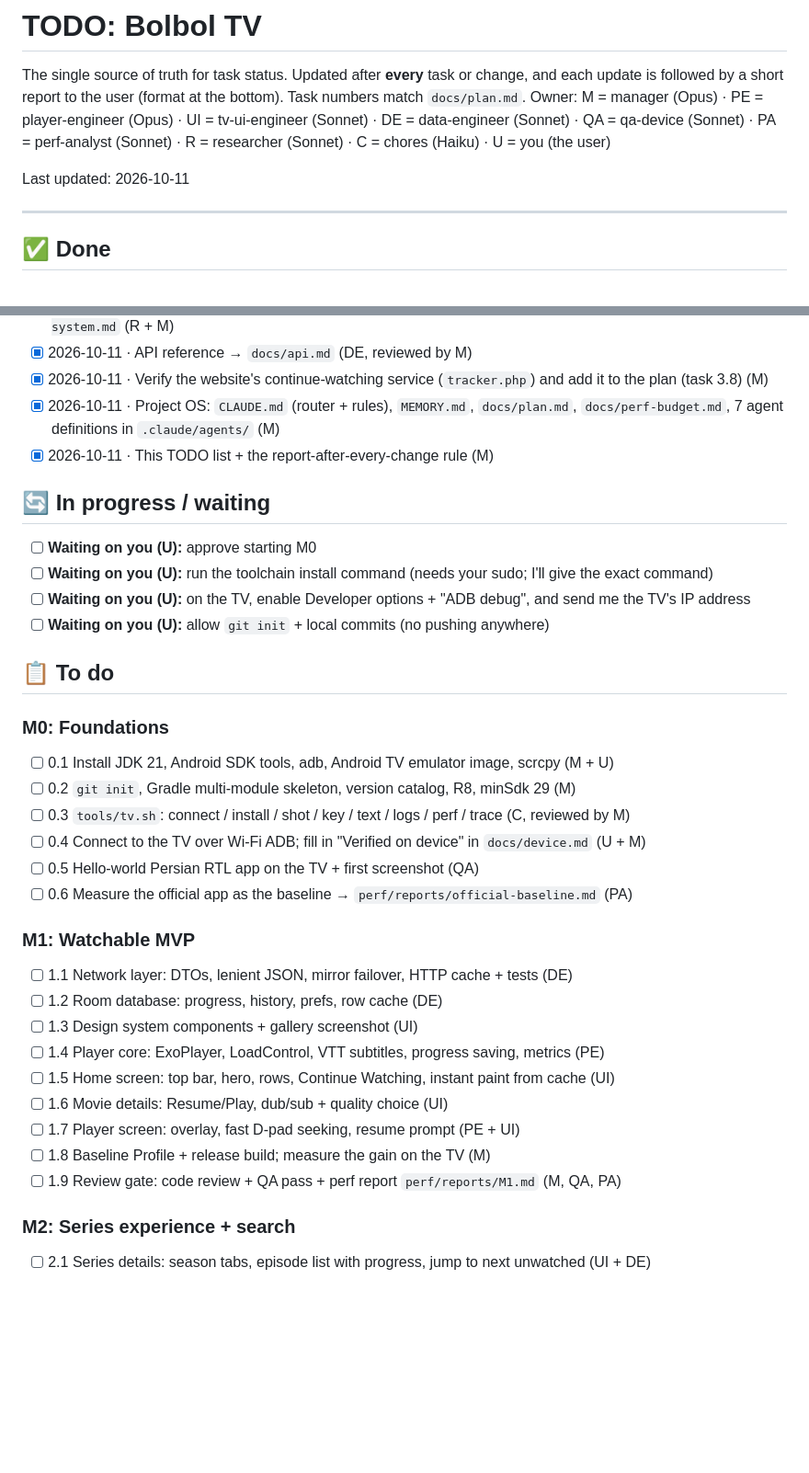
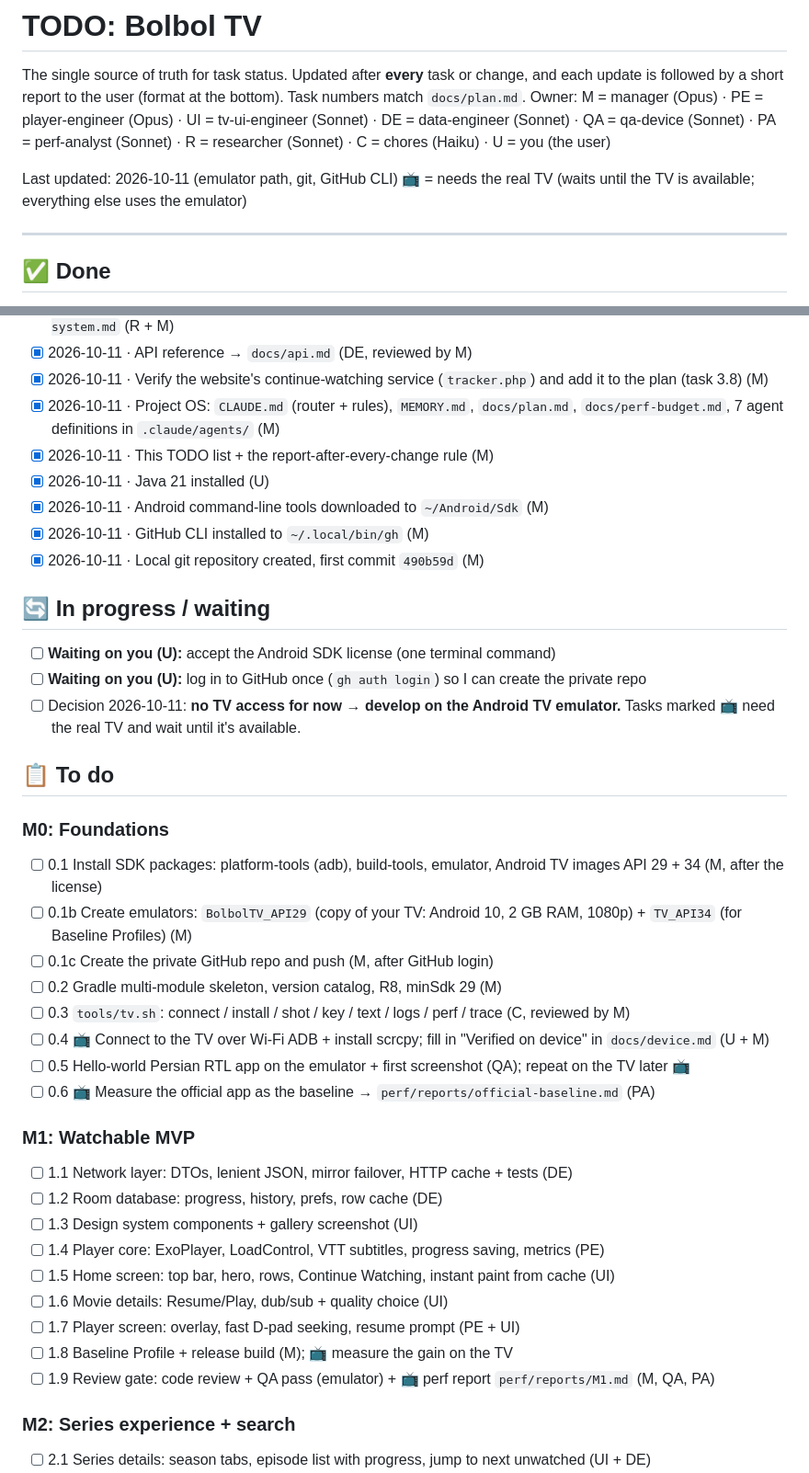
Before and after one commit to rasoulnorouzi/mehrnaz-tv, a Markdown page: TODO.md, 2 parts joined by grey strips. Shown at 92% size. Rendered like a GitHub page; blank space fills up the shorter version.

Commit message:
docs: emulator-first path, update TODO and MEMORY
Co-Authored-By: Claude Opus 5.5 <noreply@anthropic.com>

```diff
--- a/TODO.md
+++ b/TODO.md
@@ -6,7 +6,8 @@ Task numbers match `docs/plan.md`. Owner: M = manager (Opus) · PE = player-engi
 UI = tv-ui-engineer (Sonnet) · DE = data-engineer (Sonnet) · QA = qa-device (Sonnet) ·
 PA = perf-analyst (Sonnet) · R = researcher (Sonnet) · C = chores (Haiku) · U = you (the user)
 
-Last updated: 2026-10-11
+Last updated: 2026-10-11 (emulator path, git, GitHub CLI)
+📺 = needs the real TV (waits until the TV is available; everything else uses the emulator)
 
 ---
 
@@ -19,22 +20,27 @@ Last updated: 2026-10-11
 - [x] 2026-10-11 · Verify the website's continue-watching service (`tracker.php`) and add it to the plan (task 3.8) (M)
 - [x] 2026-10-11 · Project OS: `CLAUDE.md` (router + rules), `MEMORY.md`, `docs/plan.md`, `docs/perf-budget.md`, 7 agent definitions in `.claude/agents/` (M)
 - [x] 2026-10-11 · This TODO list + the report-after-every-change rule (M)
+- [x] 2026-10-11 · Java 21 installed (U)
+- [x] 2026-10-11 · Android command-line tools downloaded to `~/Android/Sdk` (M)
+- [x] 2026-10-11 · GitHub CLI installed to `~/.local/bin/gh` (M)
+- [x] 2026-10-11 · Local git repository created, first commit `490b59d` (M)
 
 ## 🔄 In progress / waiting
-- [ ] **Waiting on you (U):** approve starting M0
-- [ ] **Waiting on you (U):** run the toolchain install command (needs your sudo; I'll give the exact command)
-- [ ] **Waiting on you (U):** on the TV, enable Developer options + "ADB debug", and send me the TV's IP address
-- [ ] **Waiting on you (U):** allow `git init` + local commits (no pushing anywhere)
+- [ ] **Waiting on you (U):** accept the Android SDK license (one terminal command)
+- [ ] **Waiting on you (U):** log in to GitHub once (`gh auth login`) so I can create the private repo
+- [ ] Decision 2026-10-11: **no TV access for now → develop on the Android TV emulator.** Tasks marked 📺 need the real TV and wait until it's available.
 
 ## 📋 To do
 
 ### M0: Foundations
-- [ ] 0.1 Install JDK 21, Android SDK tools, adb, Android TV emulator image, scrcpy (M + U)
-- [ ] 0.2 `git init`, Gradle multi-module skeleton, version catalog, R8, minSdk 29 (M)
+- [ ] 0.1 Install SDK packages: platform-tools (adb), build-tools, emulator, Android TV images API 29 + 34 (M, after the license)
+- [ ] 0.1b Create emulators: `BolbolTV_API29` (copy of your TV: Android 10, 2 GB RAM, 1080p) + `TV_API34` (for Baseline Profiles) (M)
+- [ ] 0.1c Create the private GitHub repo and push (M, after GitHub login)
+- [ ] 0.2 Gradle multi-module skeleton, version catalog, R8, minSdk 29 (M)
 - [ ] 0.3 `tools/tv.sh`: connect / install / shot / key / text / logs / perf / trace (C, reviewed by M)
-- [ ] 0.4 Connect to the TV over Wi-Fi ADB; fill in "Verified on device" in `docs/device.md` (U + M)
-- [ ] 0.5 Hello-world Persian RTL app on the TV + first screenshot (QA)
-- [ ] 0.6 Measure the official app as the baseline → `perf/reports/official-baseline.md` (PA)
+- [ ] 0.4 📺 Connect to the TV over Wi-Fi ADB + install scrcpy; fill in "Verified on device" in `docs/device.md` (U + M)
+- [ ] 0.5 Hello-world Persian RTL app on the emulator + first screenshot (QA); repeat on the TV later 📺
+- [ ] 0.6 📺 Measure the official app as the baseline → `perf/reports/official-baseline.md` (PA)
 
 ### M1: Watchable MVP
 - [ ] 1.1 Network layer: DTOs, lenient JSON, mirror failover, HTTP cache + tests (DE)
@@ -44,8 +50,8 @@ Last updated: 2026-10-11
 - [ ] 1.5 Home screen: top bar, hero, rows, Continue Watching, instant paint from cache (UI)
 - [ ] 1.6 Movie details: Resume/Play, dub/sub + quality choice (UI)
 - [ ] 1.7 Player screen: overlay, fast D-pad seeking, resume prompt (PE + UI)
-- [ ] 1.8 Baseline Profile + release build; measure the gain on the TV (M)
-- [ ] 1.9 Review gate: code review + QA pass + perf report `perf/reports/M1.md` (M, QA, PA)
+- [ ] 1.8 Baseline Profile + release build (M); 📺 measure the gain on the TV
+- [ ] 1.9 Review gate: code review + QA pass (emulator) + 📺 perf report `perf/reports/M1.md` (M, QA, PA)
 
 ### M2: Series experience + search
 - [ ] 2.1 Series details: season tabs, episode list with progress, jump to next unwatched (UI + DE)
```
Also changed, not shown: other parts of TODO.md (+4 -4 lines), MEMORY.md (+6 -3 lines).
